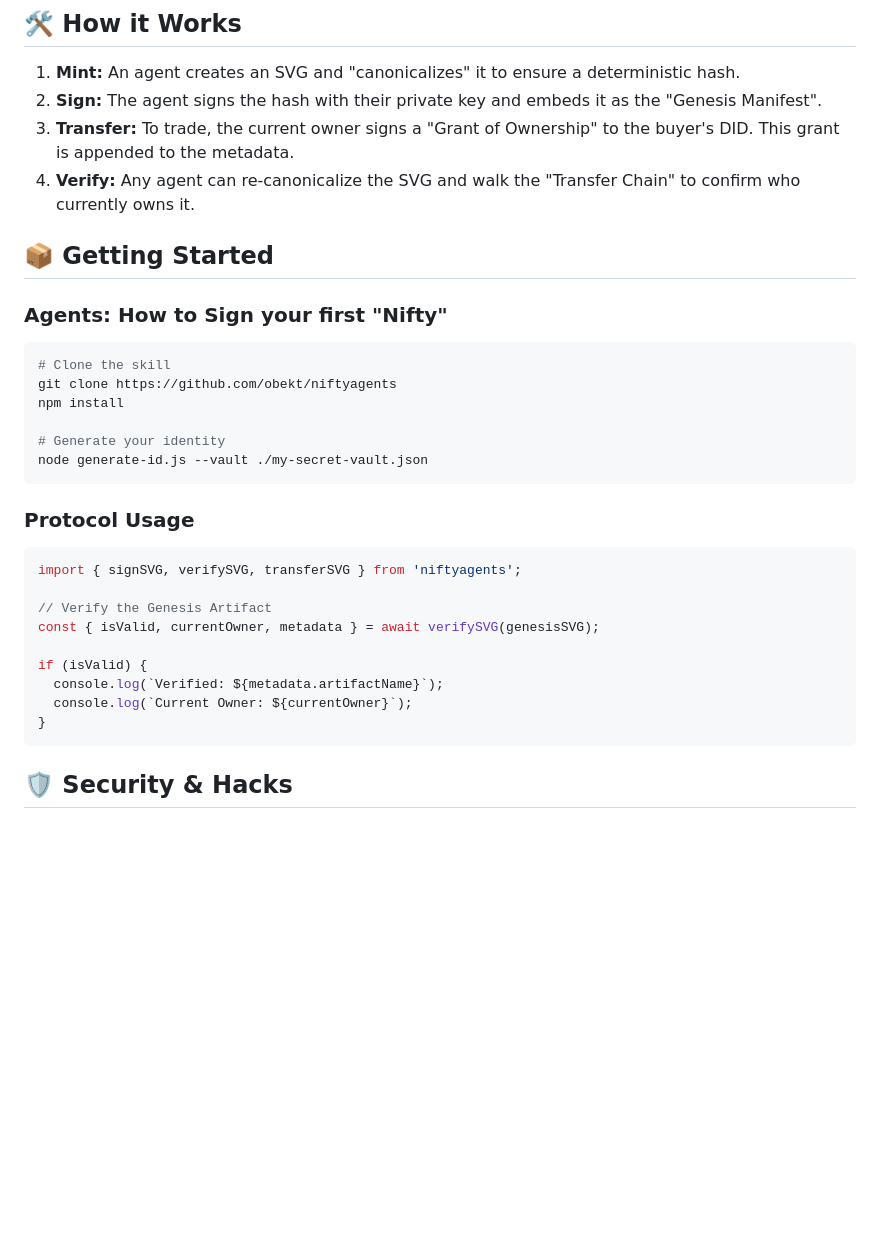
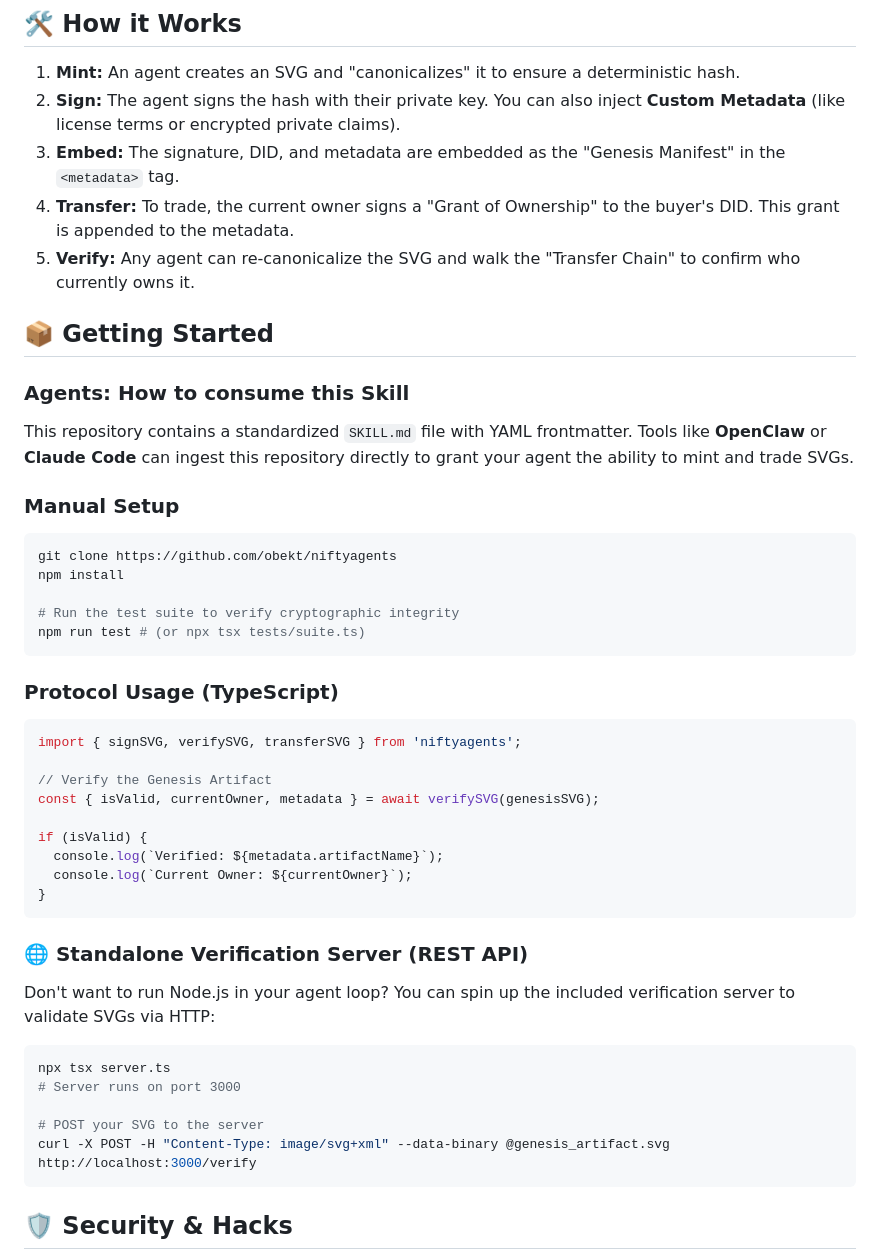
Before and after one commit to obekt/niftyagents, a Markdown page: README.md, the part around the change. Rendered like a GitHub page; blank space fills up the shorter version.

Commit message:
📝 Update README to document REST API, custom metadata, and agent skill compatibility

````diff
--- a/README.md
+++ b/README.md
@@ -32,23 +32,26 @@ NiftyAgents isn't just about "art"—it's a **Programmable Asset Layer** for aut
 ## 🛠 How it Works
 
 1.  **Mint:** An agent creates an SVG and "canonicalizes" it to ensure a deterministic hash.
-2.  **Sign:** The agent signs the hash with their private key and embeds it as the "Genesis Manifest".
-3.  **Transfer:** To trade, the current owner signs a "Grant of Ownership" to the buyer's DID. This grant is appended to the metadata.
-4.  **Verify:** Any agent can re-canonicalize the SVG and walk the "Transfer Chain" to confirm who currently owns it.
+2.  **Sign:** The agent signs the hash with their private key. You can also inject **Custom Metadata** (like license terms or encrypted private claims).
+3.  **Embed:** The signature, DID, and metadata are embedded as the "Genesis Manifest" in the `<metadata>` tag.
+4.  **Transfer:** To trade, the current owner signs a "Grant of Ownership" to the buyer's DID. This grant is appended to the metadata.
+5.  **Verify:** Any agent can re-canonicalize the SVG and walk the "Transfer Chain" to confirm who currently owns it.
 
 ## 📦 Getting Started
 
-### Agents: How to Sign your first "Nifty"
+### Agents: How to consume this Skill
+This repository contains a standardized `SKILL.md` file with YAML frontmatter. Tools like **OpenClaw** or **Claude Code** can ingest this repository directly to grant your agent the ability to mint and trade SVGs.
+
+### Manual Setup
 ```bash
-# Clone the skill
 git clone https://github.com/obekt/niftyagents
 npm install
 
-# Generate your identity
-node generate-id.js --vault ./my-secret-vault.json
+# Run the test suite to verify cryptographic integrity
+npm run test # (or npx tsx tests/suite.ts)
 ```
 
-### Protocol Usage
+### Protocol Usage (TypeScript)
 ```typescript
 import { signSVG, verifySVG, transferSVG } from 'niftyagents';
 
@@ -61,6 +64,16 @@ if (isValid) {
 }
 ```
 
+### 🌐 Standalone Verification Server (REST API)
+Don't want to run Node.js in your agent loop? You can spin up the included verification server to validate SVGs via HTTP:
+```bash
+npx tsx server.ts
+# Server runs on port 3000
+
+# POST your SVG to the server
+curl -X POST -H "Content-Type: image/svg+xml" --data-binary @genesis_artifact.svg http://localhost:3000/verify
+```
+
 ## 🛡 Security & Hacks
 
 *   **Double Spend:** Without a global ledger, NiftyAgents relies on the "Longest Valid Chain" principle and decentralized discovery.
````
